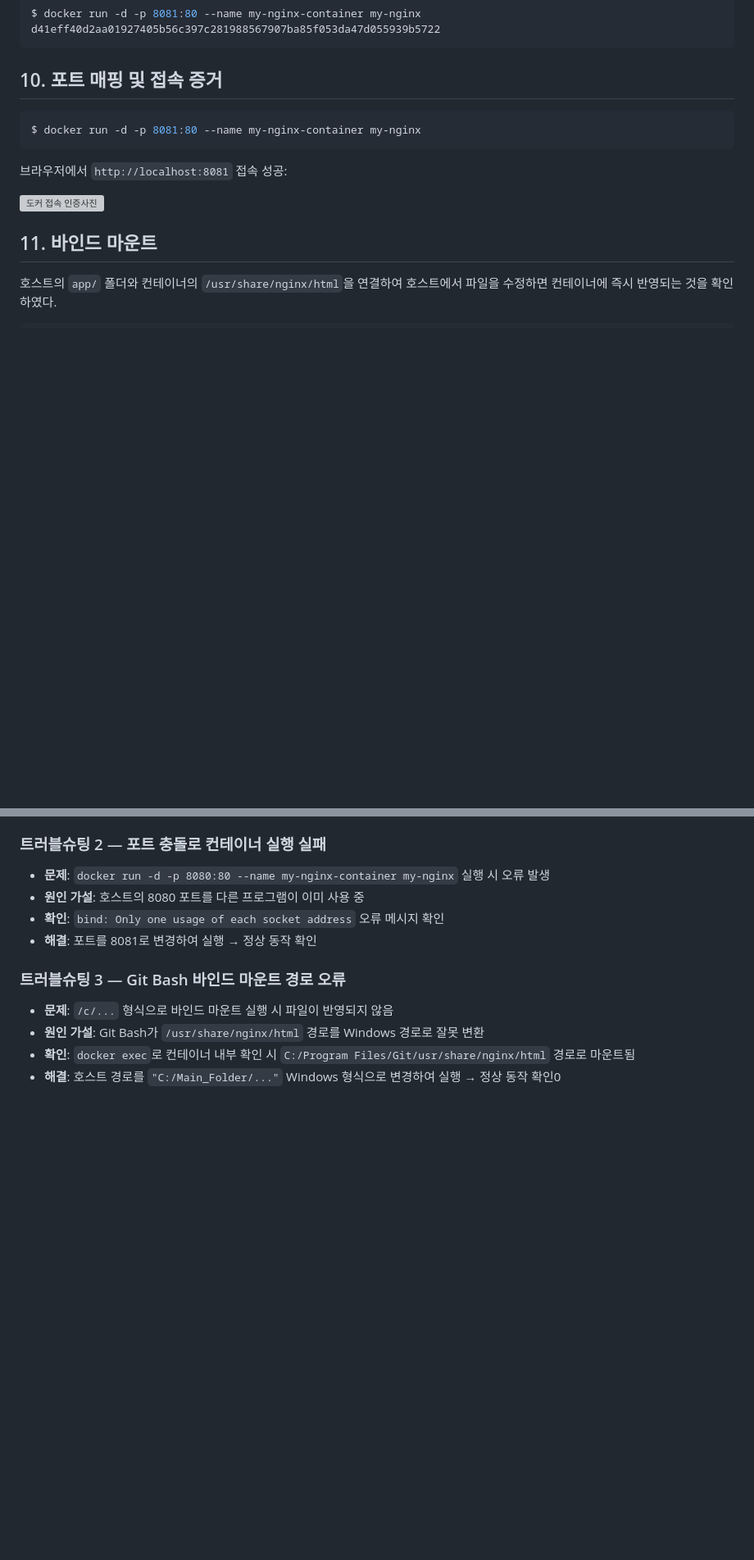
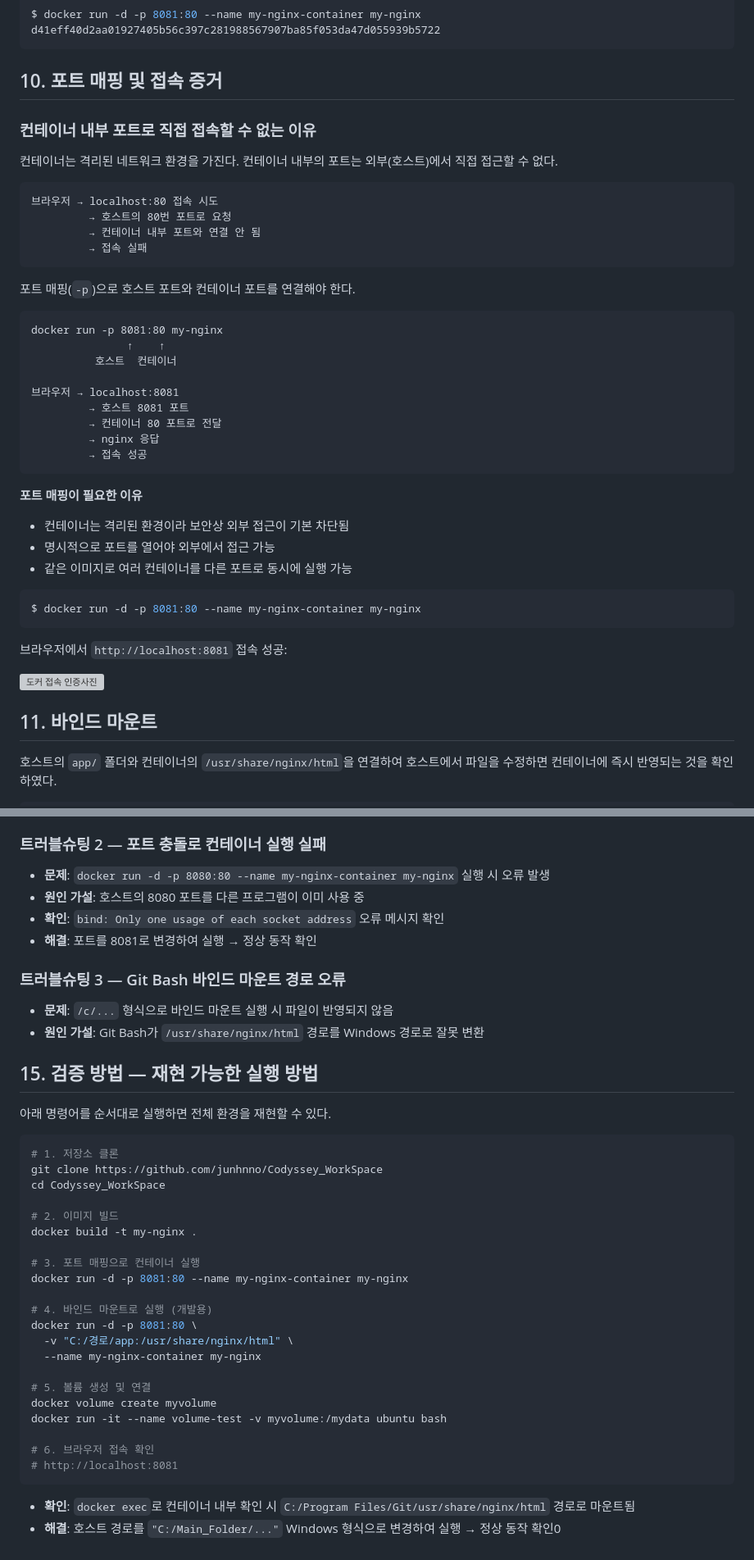
Before and after one commit to junhnno/Codyssey_WorkSpace, a Markdown page: README.md, 2 parts joined by grey strips. Shown at 82% size. Rendered like a GitHub page; blank space fills up the shorter version; grey boxes are pictures that could not be loaded.

````diff
--- a/README.md
+++ b/README.md
@@ -299,6 +375,34 @@ d41eff40d2aa01927405b56c397c281988567907ba85f053da47d055939b5722
 ```
 
 ## 10. 포트 매핑 및 접속 증거
+
+### 컨테이너 내부 포트로 직접 접속할 수 없는 이유
+
+컨테이너는 격리된 네트워크 환경을 가진다. 컨테이너 내부의 포트는 외부(호스트)에서 직접 접근할 수 없다.
+```
+브라우저 → localhost:80 접속 시도
+         → 호스트의 80번 포트로 요청
+         → 컨테이너 내부 포트와 연결 안 됨
+         → 접속 실패
+```
+
+포트 매핑(`-p`)으로 호스트 포트와 컨테이너 포트를 연결해야 한다.
+```
+docker run -p 8081:80 my-nginx
+               ↑    ↑
+          호스트  컨테이너
+
+브라우저 → localhost:8081
+         → 호스트 8081 포트
+         → 컨테이너 80 포트로 전달
+         → nginx 응답
+         → 접속 성공
+```
+
+**포트 매핑이 필요한 이유**
+- 컨테이너는 격리된 환경이라 보안상 외부 접근이 기본 차단됨
+- 명시적으로 포트를 열어야 외부에서 접근 가능
+- 같은 이미지로 여러 컨테이너를 다른 포트로 동시에 실행 가능
 ```bash
 $ docker run -d -p 8081:80 --name my-nginx-container my-nginx
 ```
@@ -391,5 +495,32 @@ To https://github.com/junhnno/Codyssey_WorkSpace
 
 - **문제**: `/c/...` 형식으로 바인드 마운트 실행 시 파일이 반영되지 않음
 - **원인 가설**: Git Bash가 `/usr/share/nginx/html` 경로를 Windows 경로로 잘못 변환
+
+## 15. 검증 방법 — 재현 가능한 실행 방법
+
+아래 명령어를 순서대로 실행하면 전체 환경을 재현할 수 있다.
+```bash
+# 1. 저장소 클론
+git clone https://github.com/junhnno/Codyssey_WorkSpace
+cd Codyssey_WorkSpace
+
+# 2. 이미지 빌드
+docker build -t my-nginx .
+
+# 3. 포트 매핑으로 컨테이너 실행
+docker run -d -p 8081:80 --name my-nginx-container my-nginx
+
+# 4. 바인드 마운트로 실행 (개발용)
+docker run -d -p 8081:80 \
+  -v "C:/경로/app:/usr/share/nginx/html" \
+  --name my-nginx-container my-nginx
+
+# 5. 볼륨 생성 및 연결
+docker volume create myvolume
+docker run -it --name volume-test -v myvolume:/mydata ubuntu bash
+
+# 6. 브라우저 접속 확인
+# http://localhost:8081
+```
 - **확인**: `docker exec`로 컨테이너 내부 확인 시 `C:/Program Files/Git/usr/share/nginx/html` 경로로 마운트됨
 - **해결**: 호스트 경로를 `"C:/Main_Folder/..."` Windows 형식으로 변경하여 실행 → 정상 동작 확인0
````
Also changed, not shown: other parts of README.md (+76 -0 lines).
